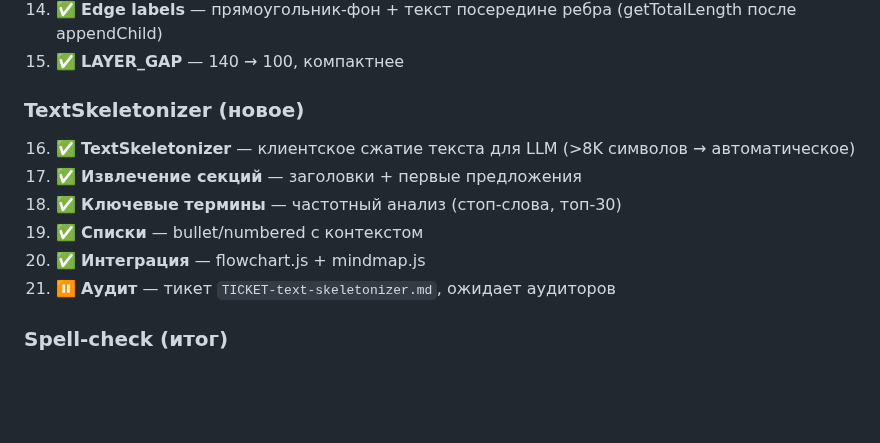
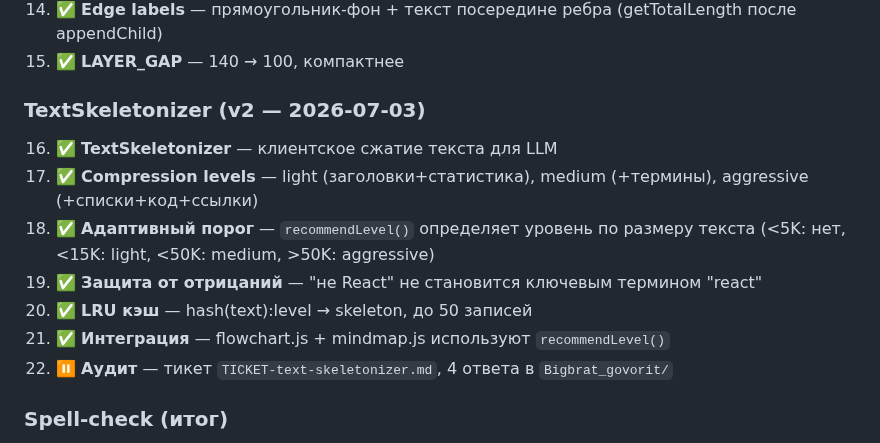
Before and after one commit to VVSh-st/paste-copy, a Markdown page: HANDOFF.md, the part around the change. GitHub-like rendering; blank space fills up the shorter version.

Commit message:
docs: HANDOFF — TextSkeletonizer v2 with compression levels

```diff
--- a/HANDOFF.md
+++ b/HANDOFF.md
@@ -43,14 +43,15 @@
 14. ✅ **Edge labels** — прямоугольник-фон + текст посередине ребра (getTotalLength после appendChild)
 15. ✅ **LAYER_GAP** — 140 → 100, компактнее
 
-### TextSkeletonizer (новое)
+### TextSkeletonizer (v2 — 2026-07-03)
 
-16. ✅ **TextSkeletonizer** — клиентское сжатие текста для LLM (>8K символов → автоматическое)
-17. ✅ **Извлечение секций** — заголовки + первые предложения
-18. ✅ **Ключевые термины** — частотный анализ (стоп-слова, топ-30)
-19. ✅ **Списки** — bullet/numbered с контекстом
-20. ✅ **Интеграция** — flowchart.js + mindmap.js
-21. ⏸ **Аудит** — тикет `TICKET-text-skeletonizer.md`, ожидает аудиторов
+16. ✅ **TextSkeletonizer** — клиентское сжатие текста для LLM
+17. ✅ **Compression levels** — light (заголовки+статистика), medium (+термины), aggressive (+списки+код+ссылки)
+18. ✅ **Адаптивный порог** — `recommendLevel()` определяет уровень по размеру текста (<5K: нет, <15K: light, <50K: medium, >50K: aggressive)
+19. ✅ **Защита от отрицаний** — "не React" не становится ключевым термином "react"
+20. ✅ **LRU кэш** — hash(text):level → skeleton, до 50 записей
+21. ✅ **Интеграция** — flowchart.js + mindmap.js используют `recommendLevel()`
+22. ⏸ **Аудит** — тикет `TICKET-text-skeletonizer.md`, 4 ответа в `Bigbrat_govorit/`
 
 ### Spell-check (итог)
 
```
